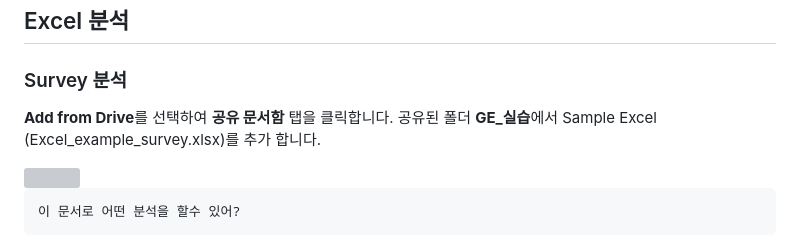
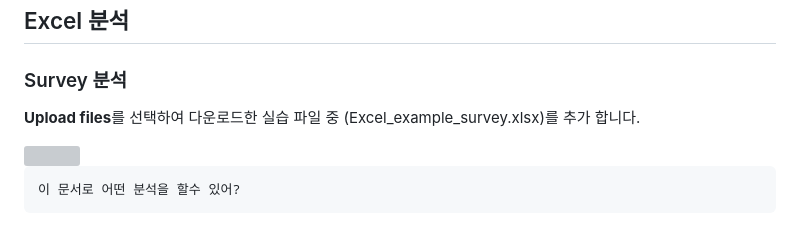
Before and after one commit to mee-nam-lee/gemini-enterprise-lab, a Markdown page: ge-lab/instructions/en.md, the part around one of its changes. GitHub-like rendering; grey boxes are pictures that could not be loaded.

Commit message:
docs: update survey analysis instructions to upload files instead of Drive, and remove unused Gemini Enterprise Agent section

```diff
--- a/ge-lab/instructions/en.md
+++ b/ge-lab/instructions/en.md
@@ -96,7 +96,7 @@ OAuth 인증을 승인하고 사용설정을 하면 다음과 같이 보여야
 
 ### Survey 분석
 
- **Add from Drive**를 선택하여 **공유 문서함** 탭을 클릭합니다. 공유된 폴더 **GE_실습**에서 Sample Excel (Excel_example_survey.xlsx)를 추가 합니다.
+ **Upload files**를 선택하여 다운로드한 실습 파일 중 (Excel_example_survey.xlsx)를 추가 합니다.
 
 <img src="https://raw.githubusercontent.com/mee-nam-lee/gemini-enterprise-lab/refs/heads/main/ge-lab/instructions/images/image73.png" width="500">
 
```
Also changed, not shown: other parts of ge-lab/instructions/en.md (+0 -7 lines).
